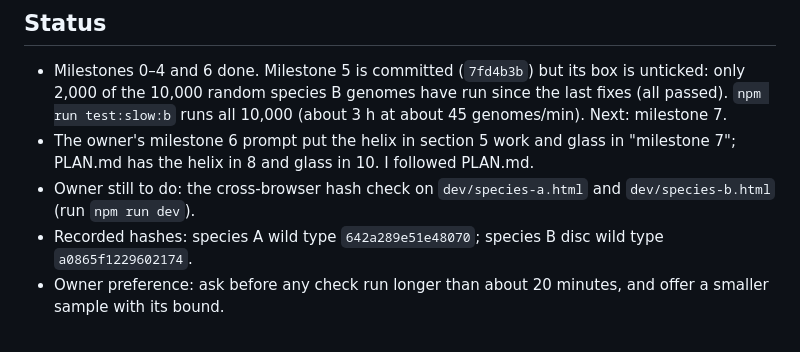
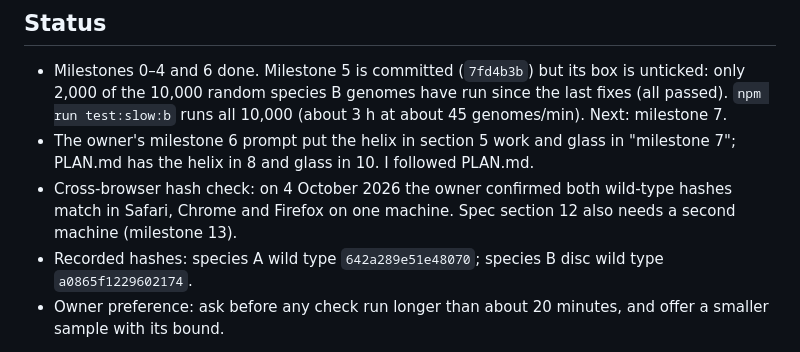
Before and after one commit to pidskrishna/genome-studio, a Markdown page: NOTES.md, the part around the change. GitHub-like rendering.

Commit message:
Record cross-browser hash check: wild types match in Safari, Chrome and Firefox
Co-Authored-By: Claude Opus 5.5 <noreply@anthropic.com>

```diff
--- a/NOTES.md
+++ b/NOTES.md
@@ -3,7 +3,7 @@
 ## Status
 - Milestones 0–4 and 6 done. Milestone 5 is committed (`7fd4b3b`) but its box is unticked: only 2,000 of the 10,000 random species B genomes have run since the last fixes (all passed). `npm run test:slow:b` runs all 10,000 (about 3 h at about 45 genomes/min). Next: milestone 7.
 - The owner's milestone 6 prompt put the helix in section 5 work and glass in "milestone 7"; PLAN.md has the helix in 8 and glass in 10. I followed PLAN.md.
-- Owner still to do: the cross-browser hash check on `dev/species-a.html` and `dev/species-b.html` (run `npm run dev`).
+- Cross-browser hash check: on 4 October 2026 the owner confirmed both wild-type hashes match in Safari, Chrome and Firefox on one machine. Spec section 12 also needs a second machine (milestone 13).
 - Recorded hashes: species A wild type `642a289e51e48070`; species B disc wild type `a0865f1229602174`.
 - Owner preference: ask before any check run longer than about 20 minutes, and offer a smaller sample with its bound.
 
```
